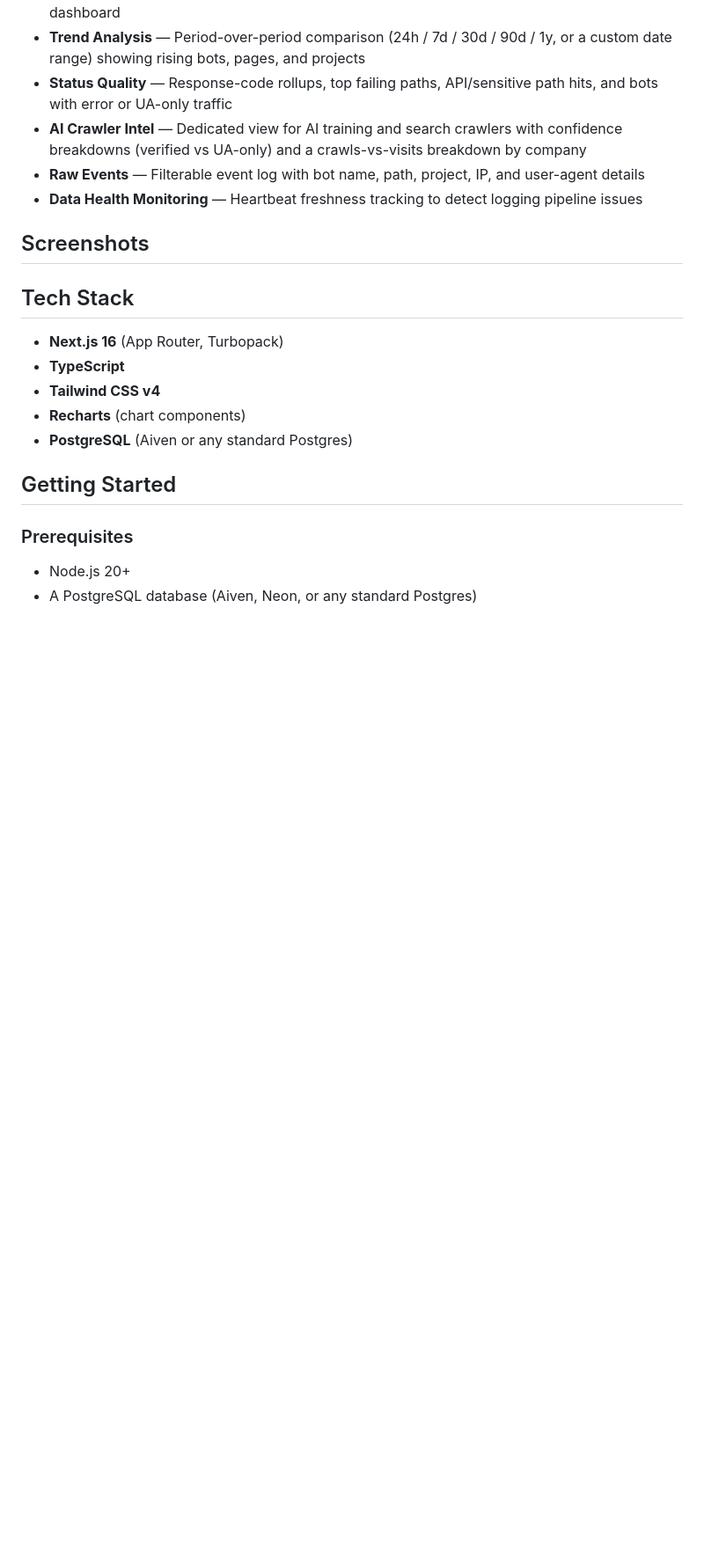
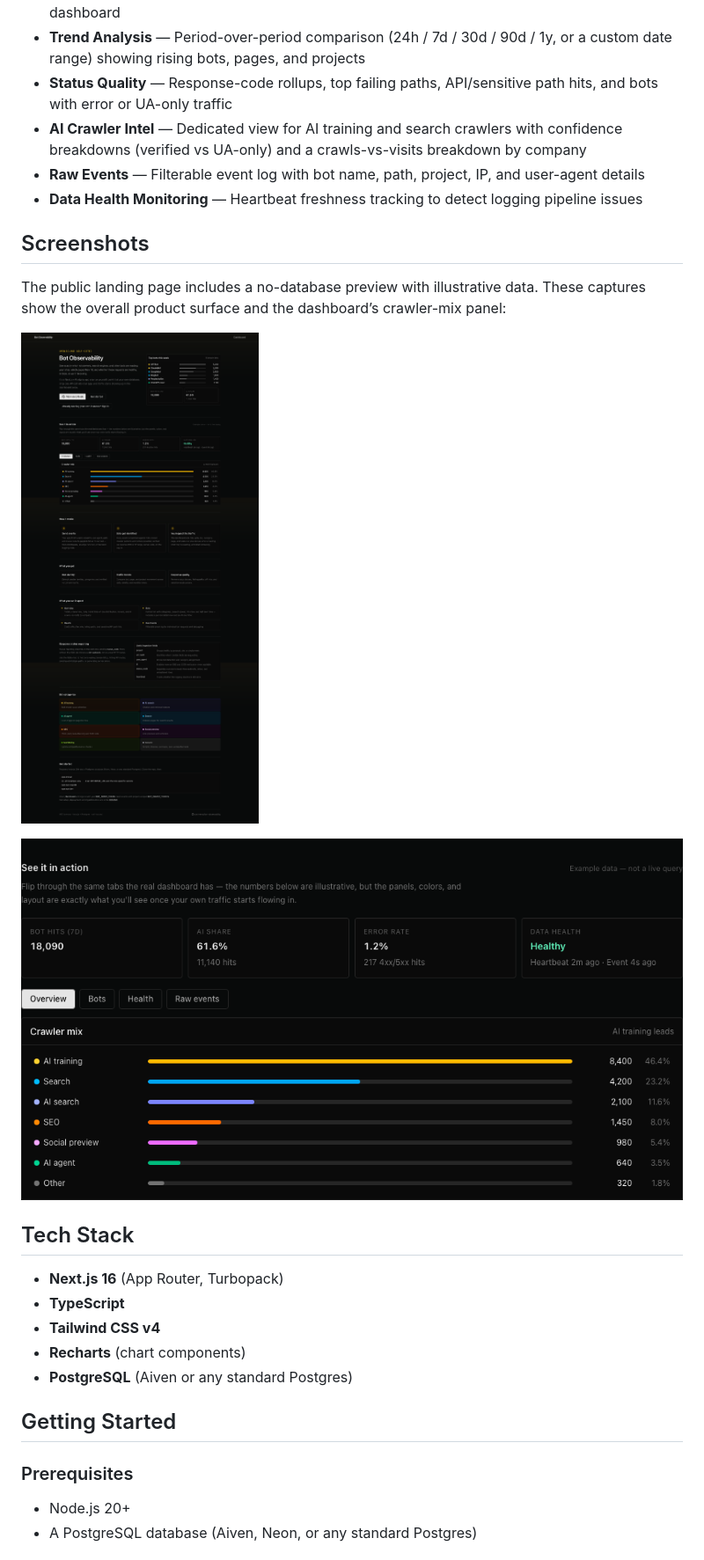
Before and after one commit to vesivanov/bot-observability, a Markdown page: README.md, the part around one of its changes. Shown at 88% size. GitHub-like rendering; pictures changed too: docs/screenshots/dashboard-preview.png (added), docs/screenshots/landing-page.png (added); blank space fills up the shorter version.

Commit message:
Document dashboard screenshots (#20)

```diff
--- a/README.md
+++ b/README.md
@@ -17,7 +17,11 @@ A web dashboard for monitoring and analyzing bot/crawler traffic across web proj
 
 ## Screenshots
 
-<!-- TODO: no screenshots included yet. Run the app locally (see Getting Started) and add dashboard images here before/after publishing, if desired. -->
+The public landing page includes a no-database preview with illustrative data. These captures show the overall product surface and the dashboard’s crawler-mix panel:
+
+![Bot Observability landing page](docs/screenshots/landing-page.png)
+
+![Dashboard preview with crawler mix](docs/screenshots/dashboard-preview.png)
 
 ## Tech Stack
 
```
Also changed, not shown: other parts of README.md (+2 -0 lines), IMPLEMENTATION-REPORT.md (+8 -0 lines), 1 other file.
